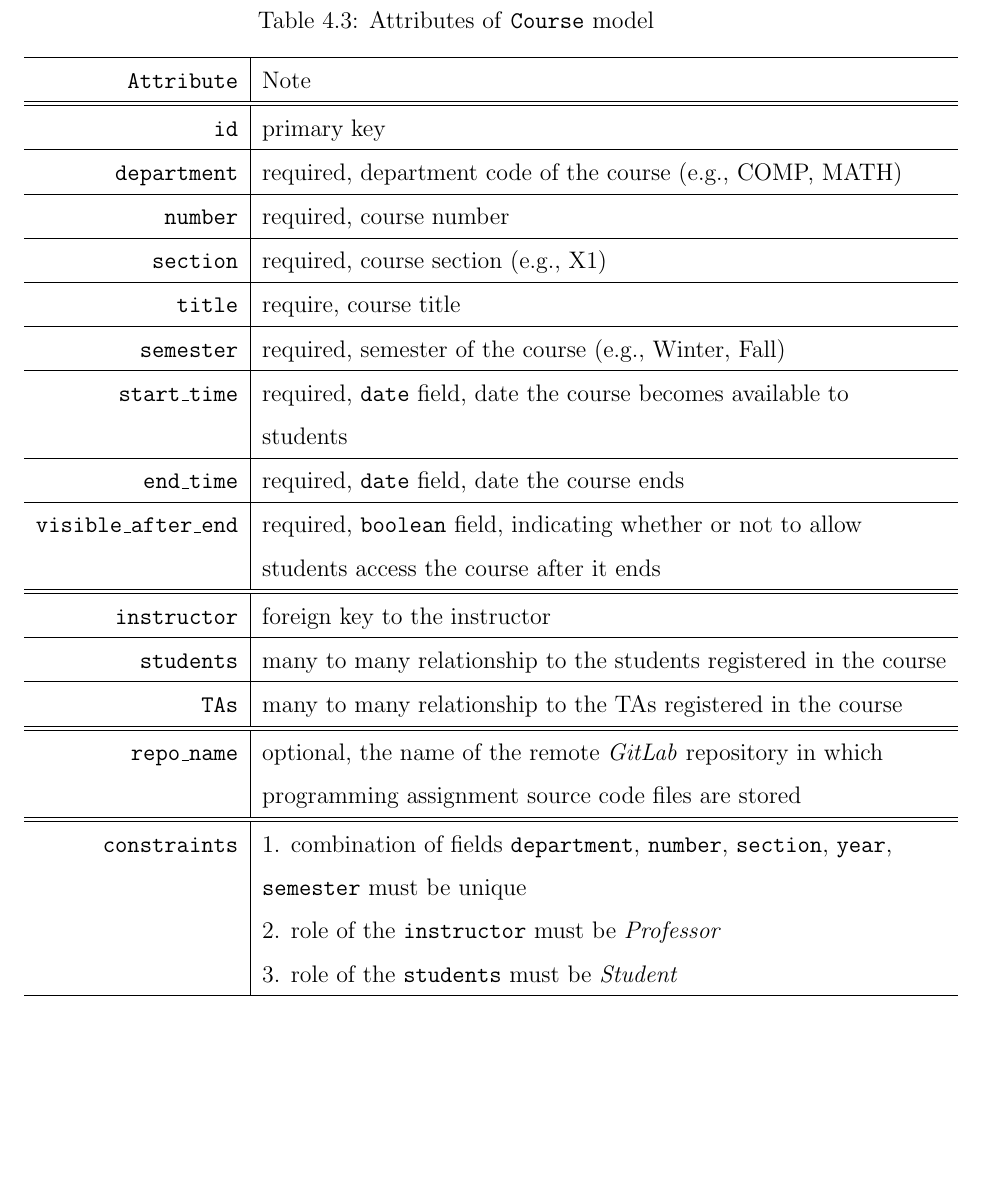
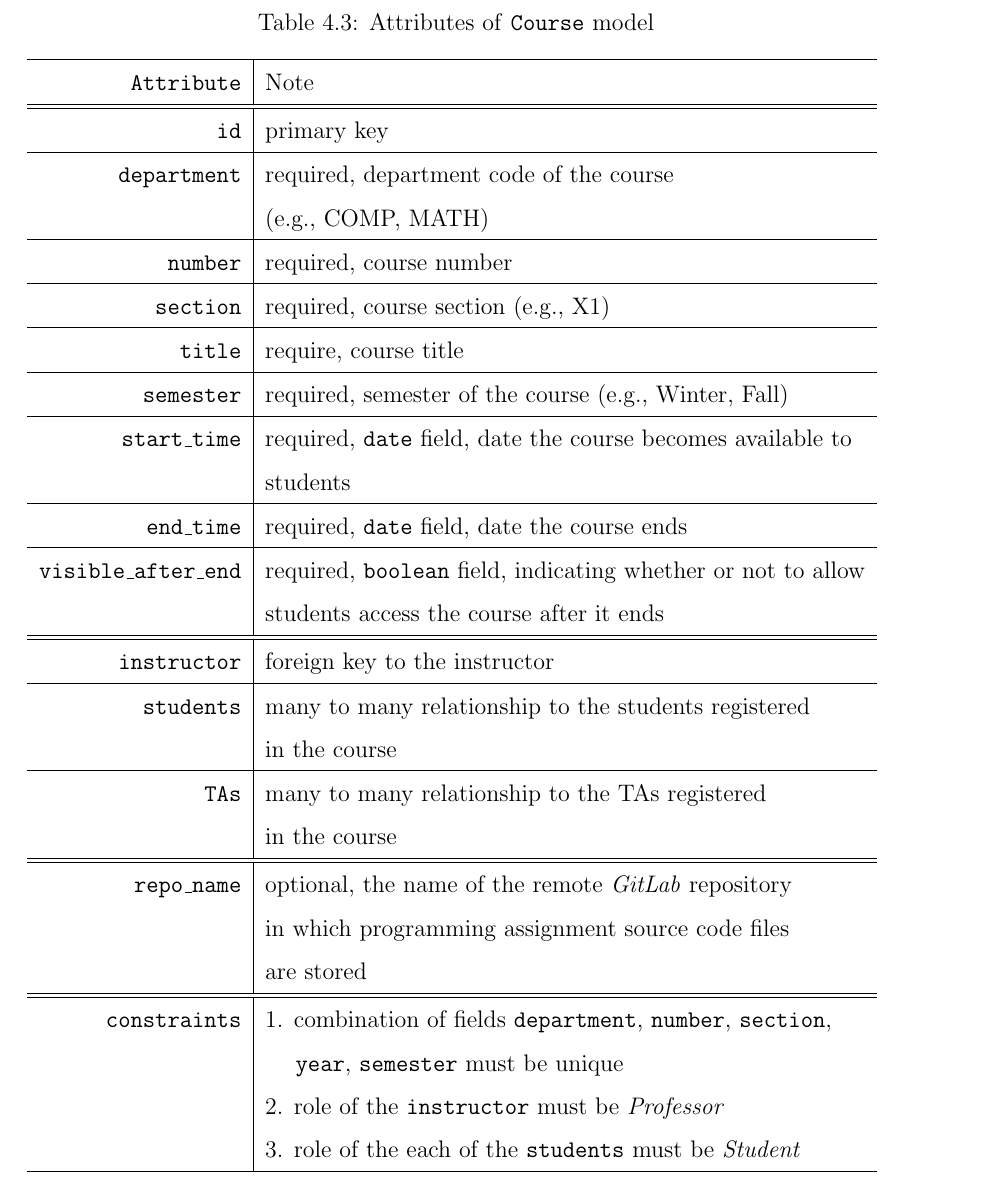
Before and after one commit to pacho2014/thesis, a LaTeX thesis (thesis.tex, which reads main/dev.tex): part of page 53 of 58, cut so that both start at the same text, the shorter picture padded with empty space. Compiled offline with pdfLaTeX; a LaTeX package or settings file that is missing is left out.

Commit message:
editing of a table

```diff
--- a/main/dev.tex
+++ b/main/dev.tex
@@ -185,7 +185,7 @@ module solely by the developer.
         \hline
         \texttt{id} & primary key \\
         \hline
-        \texttt{department} & required, department code of the course (e.g., COMP, MATH) \\
+        \texttt{department} & required, department code of the course \\ & (e.g., COMP, MATH) \\
         \hline
         \texttt{number} & required, course number \\
         \hline
@@ -208,16 +208,16 @@ module solely by the developer.
 
         \texttt{instructor} & foreign key to the instructor \\
         \hline
-        \texttt{students} & many to many relationship to the students registered in the course\\
+        \texttt{students} & many to many relationship to the students registered \\ & in the course\\
         \hline
-        \texttt{TAs} & many to many relationship to the TAs registered in the course \\
+        \texttt{TAs} & many to many relationship to the TAs registered \\ & in the course \\
 
         \hline
         \hline
 
         \texttt{repo\_name} & optional, the name of the remote \emph{GitLab}
-            repository in which \\
-            & programming assignment source code files are stored \\
+            repository \\ & in
+            which programming assignment source code files \\ & are stored \\
         \hline
         \hline
 
@@ -225,17 +225,21 @@ module solely by the developer.
             1. combination of fields
                 \texttt{department},
                 \texttt{number},
-                \texttt{section},
-                \texttt{year}, \\ &
+                \texttt{section}, \\ &
+                \hspace{1.3em}\texttt{year},
                 \texttt{semester} must be unique \\
             & 2. role of the \texttt{instructor} must be \emph{Professor} \\
-            & 3. role of the \texttt{students} must be \emph{Student} \\
+            & 3. role of the each of the \texttt{students} must be \emph{Student} \\
         \hline
     \end{tabular}
     \renewcommand{\arraystretch}{1}
 
 \end{table}
 
+
+
+
+
 %-----------------------------------------------------------------------------
 % Section: User authentication
 %-----------------------------------------------------------------------------
```
